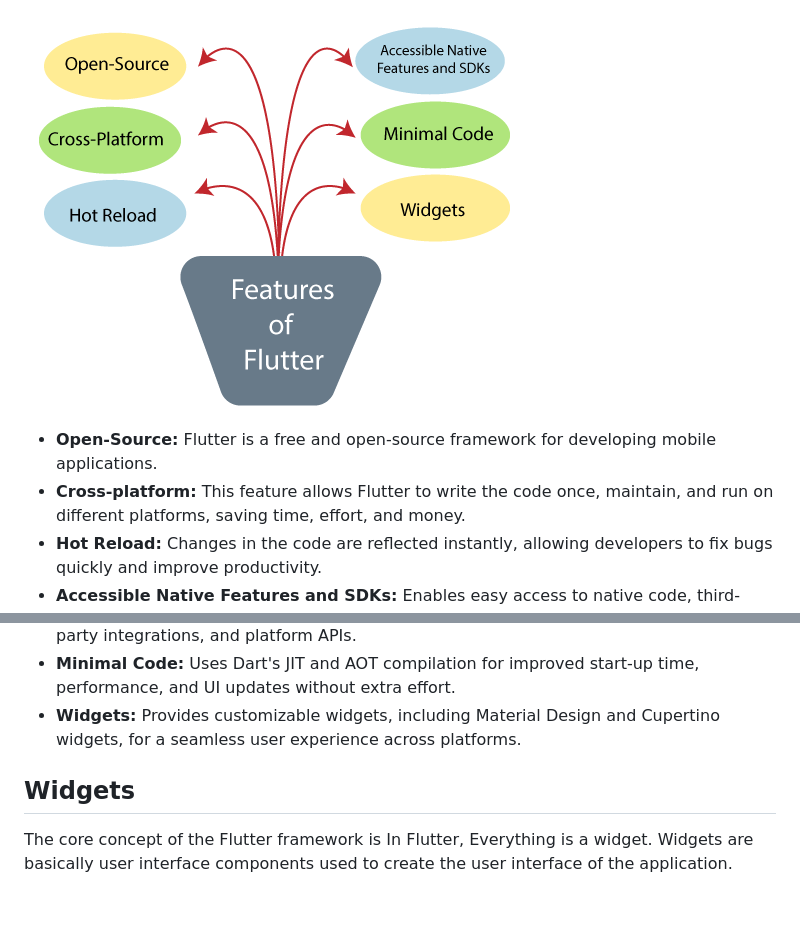
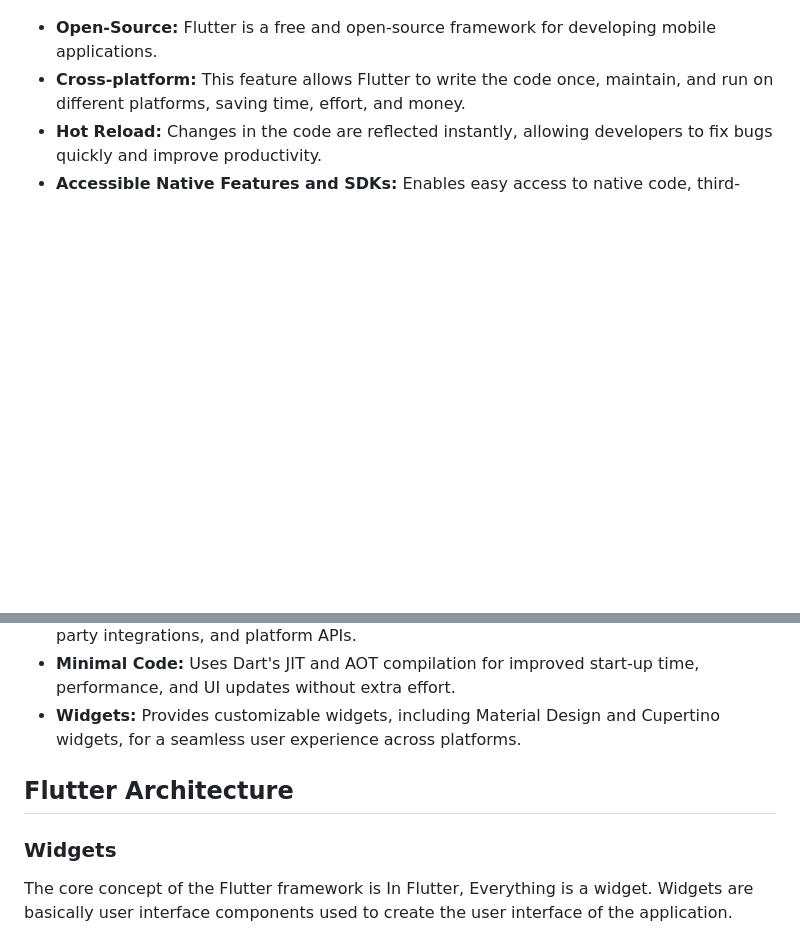
Before and after one commit to RajeevBandi/Flutter_Novice, a Markdown page: Flutter Introduction.md, 2 parts joined by grey strips. Rendered like a GitHub page; blank space fills up the shorter version.

```diff
--- a/Flutter Introduction.md
+++ b/Flutter Introduction.md
@@ -11,5 +14,4 @@
 
-![This is a image](https://github.com/RajeevBandi/Flutter_Novice/blob/main/flutter-features.png)
 
 - **Open-Source:** Flutter is a free and open-source framework for developing mobile applications.
 - **Cross-platform:** This feature allows Flutter to write the code once, maintain, and run on different platforms, saving time, effort, and money.
@@ -18,7 +20,11 @@
 - **Minimal Code:** Uses Dart's JIT and AOT compilation for improved start-up time, performance, and UI updates without extra effort.
 - **Widgets:** Provides customizable widgets, including Material Design and Cupertino widgets, for a seamless user experience across platforms.
 
-## Widgets
+
+## Flutter Architecture
+
+
+### Widgets
 
 The core concept of the Flutter framework is In Flutter, Everything is a widget. Widgets are basically user interface components used to create the user interface of the application.
 
```
Also changed, not shown: other parts of Flutter Introduction.md (+14 -5 lines).
